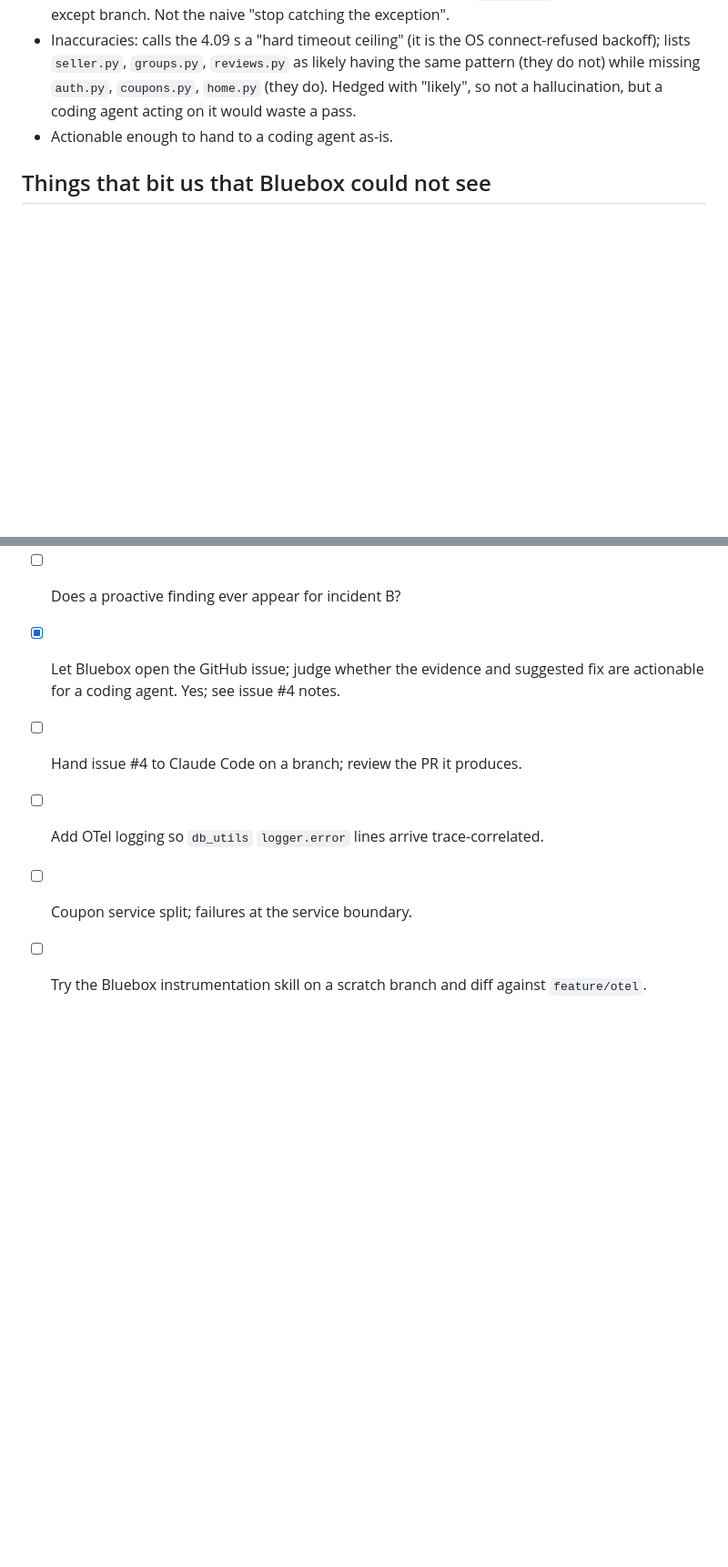
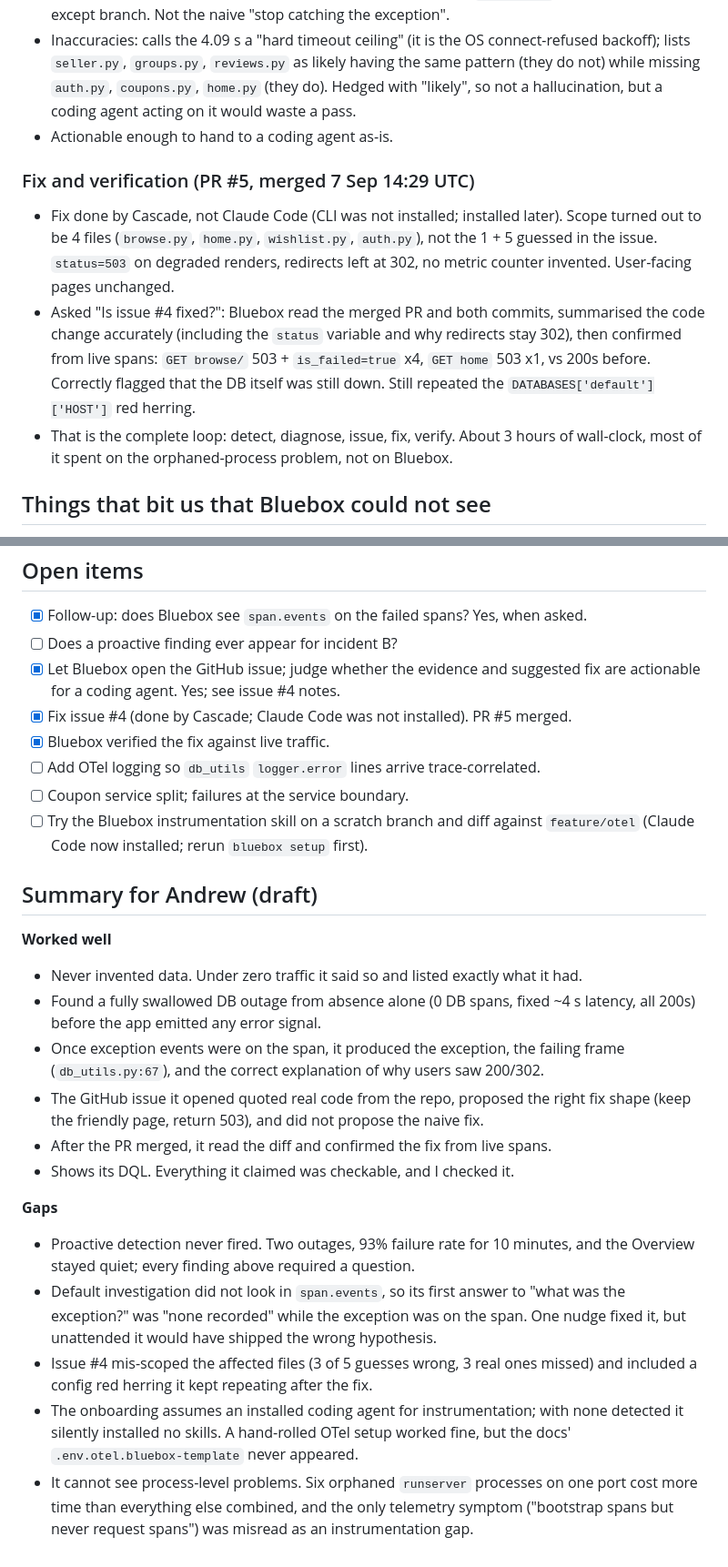
Before and after one commit to azaynul10/split-share, a Markdown page: docs/bluebox-eval.md, 2 parts joined by grey strips. Shown at 91% size. GitHub-like rendering; blank space fills up the shorter version.

Commit message:
Eval notes: issue #4 fixed and verified; draft summary

```diff
--- a/docs/bluebox-eval.md
+++ b/docs/bluebox-eval.md
@@ -65,6 +65,20 @@ before raising `QueryError`. User-facing behaviour unchanged.
   would waste a pass.
 - Actionable enough to hand to a coding agent as-is.
 
+### Fix and verification (PR #5, merged 7 Sep 14:29 UTC)
+
+- Fix done by Cascade, not Claude Code (CLI was not installed; installed later).
+  Scope turned out to be 4 files (`browse.py`, `home.py`, `wishlist.py`, `auth.py`),
+  not the 1 + 5 guessed in the issue. `status=503` on degraded renders, redirects
+  left at 302, no metric counter invented. User-facing pages unchanged.
+- Asked "Is issue #4 fixed?": Bluebox read the merged PR and both commits, summarised
+  the code change accurately (including the `status` variable and why redirects stay
+  302), then confirmed from live spans: `GET browse/` 503 + `is_failed=true` x4,
+  `GET home` 503 x1, vs 200s before. Correctly flagged that the DB itself was still
+  down. Still repeated the `DATABASES['default']['HOST']` red herring.
+- That is the complete loop: detect, diagnose, issue, fix, verify. About 3 hours of
+  wall-clock, most of it spent on the orphaned-process problem, not on Bluebox.
+
 ## Things that bit us that Bluebox could not see
 
 - Six orphaned `runserver` processes sharing `:8000`. Django sets `SO_REUSEADDR`;
@@ -91,8 +105,39 @@ before raising `QueryError`. User-facing behaviour unchanged.
 - [ ] Does a proactive finding ever appear for incident B?
 - [x] Let Bluebox open the GitHub issue; judge whether the evidence and suggested
       fix are actionable for a coding agent. Yes; see issue #4 notes.
-- [ ] Hand issue #4 to Claude Code on a branch; review the PR it produces.
+- [x] Fix issue #4 (done by Cascade; Claude Code was not installed). PR #5 merged.
+- [x] Bluebox verified the fix against live traffic.
 - [ ] Add OTel logging so `db_utils` `logger.error` lines arrive trace-correlated.
 - [ ] Coupon service split; failures at the service boundary.
 - [ ] Try the Bluebox instrumentation skill on a scratch branch and diff against
-      `feature/otel`.
+      `feature/otel` (Claude Code now installed; rerun `bluebox setup` first).
+
+## Summary for Andrew (draft)
+
+**Worked well**
+
+- Never invented data. Under zero traffic it said so and listed exactly what it had.
+- Found a fully swallowed DB outage from absence alone (0 DB spans, fixed ~4 s latency,
+  all 200s) before the app emitted any error signal.
+- Once exception events were on the span, it produced the exception, the failing
+  frame (`db_utils.py:67`), and the correct explanation of why users saw 200/302.
+- The GitHub issue it opened quoted real code from the repo, proposed the right fix
+  shape (keep the friendly page, return 503), and did not propose the naive fix.
+- After the PR merged, it read the diff and confirmed the fix from live spans.
+- Shows its DQL. Everything it claimed was checkable, and I checked it.
+
+**Gaps**
+
+- Proactive detection never fired. Two outages, 93% failure rate for 10 minutes, and
+  the Overview stayed quiet; every finding above required a question.
+- Default investigation did not look in `span.events`, so its first answer to "what
+  was the exception?" was "none recorded" while the exception was on the span.
+  One nudge fixed it, but unattended it would have shipped the wrong hypothesis.
+- Issue #4 mis-scoped the affected files (3 of 5 guesses wrong, 3 real ones missed)
+  and included a config red herring it kept repeating after the fix.
+- The onboarding assumes an installed coding agent for instrumentation; with none
+  detected it silently installed no skills. A hand-rolled OTel setup worked fine, but
+  the docs' `.env.otel.bluebox-template` never appeared.
+- It cannot see process-level problems. Six orphaned `runserver` processes on one
+  port cost more time than everything else combined, and the only telemetry symptom
+  ("bootstrap spans but never request spans") was misread as an instrumentation gap.
```
